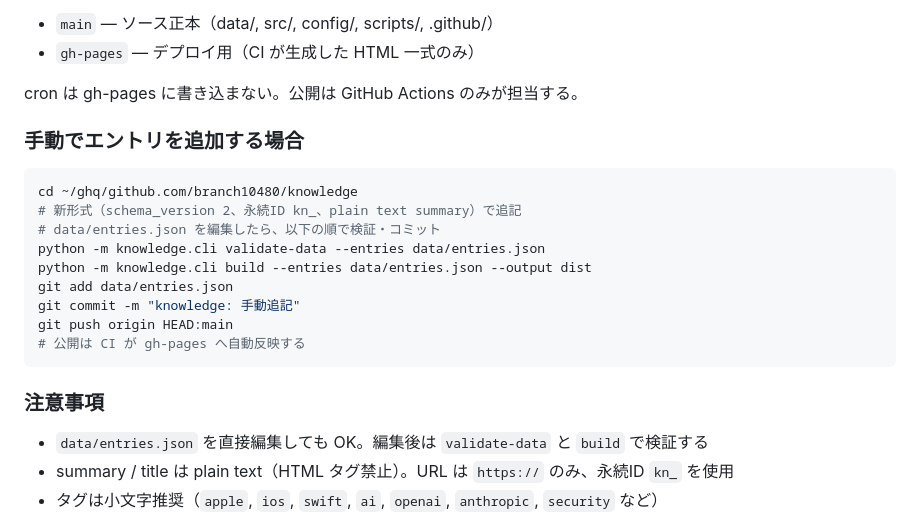
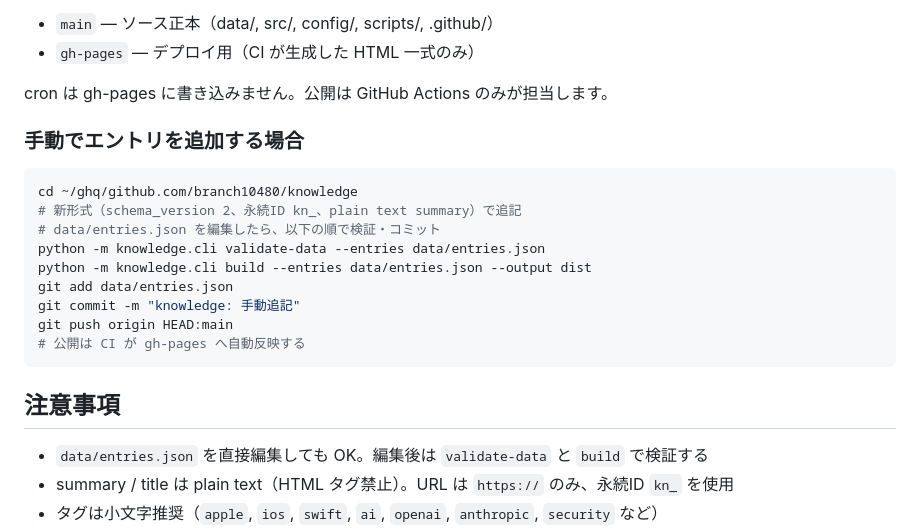
Before and after one commit to branch10480/knowledge, a Markdown page: README.md, the part around one of its changes. GitHub-like rendering.

````diff
--- a/README.md
+++ b/README.md
@@ -129,7 +154,7 @@ main ブランチに push / 定期 / 手動
 - `main` — ソース正本（data/, src/, config/, scripts/, .github/）
 - `gh-pages` — デプロイ用（CI が生成した HTML 一式のみ）
 
-cron は gh-pages に書き込まない。公開は GitHub Actions のみが担当する。
+cron は gh-pages に書き込みません。公開は GitHub Actions のみが担当します。
 
 ### 手動でエントリを追加する場合
 
@@ -145,7 +170,7 @@ git push origin HEAD:main
 # 公開は CI が gh-pages へ自動反映する
 ```
 
-### 注意事項
+## 注意事項
 
 - `data/entries.json` を直接編集しても OK。編集後は `validate-data` と `build` で検証する
 - summary / title は plain text（HTML タグ禁止）。URL は `https://` のみ、永続ID `kn_` を使用
````
Also changed, not shown: other parts of README.md (+51 -26 lines).
